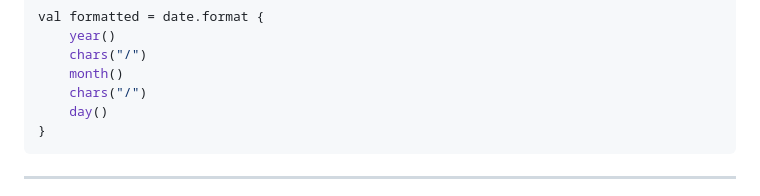
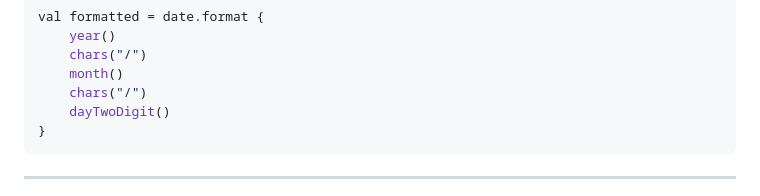
Before and after one commit to amirroid/JalaliDate, a Markdown page: README.md, the part around the change. Rendered like a GitHub page.

````diff
--- a/README.md
+++ b/README.md
@@ -78,7 +78,7 @@ val formatted = date.format {
     chars("/")
     month()
     chars("/")
-    day()
+    dayTwoDigit()
 }
 ```
 
````
